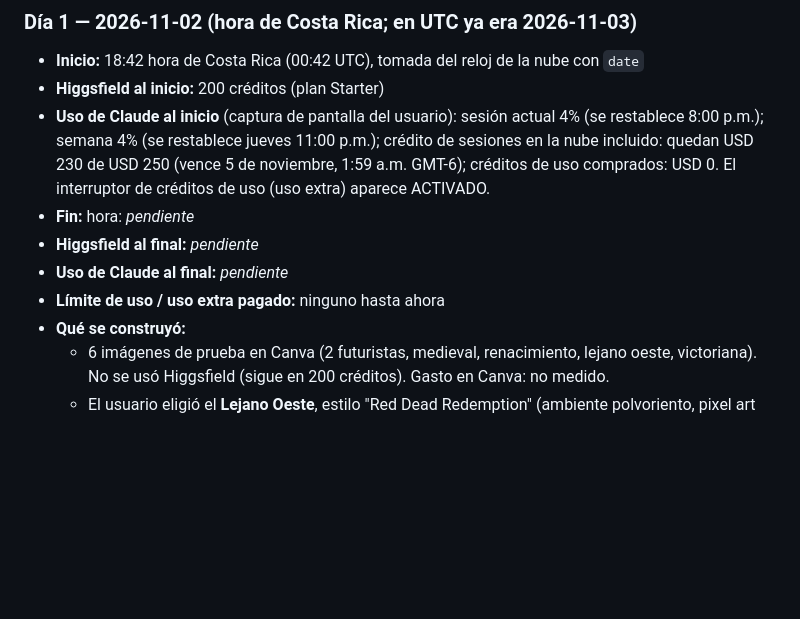
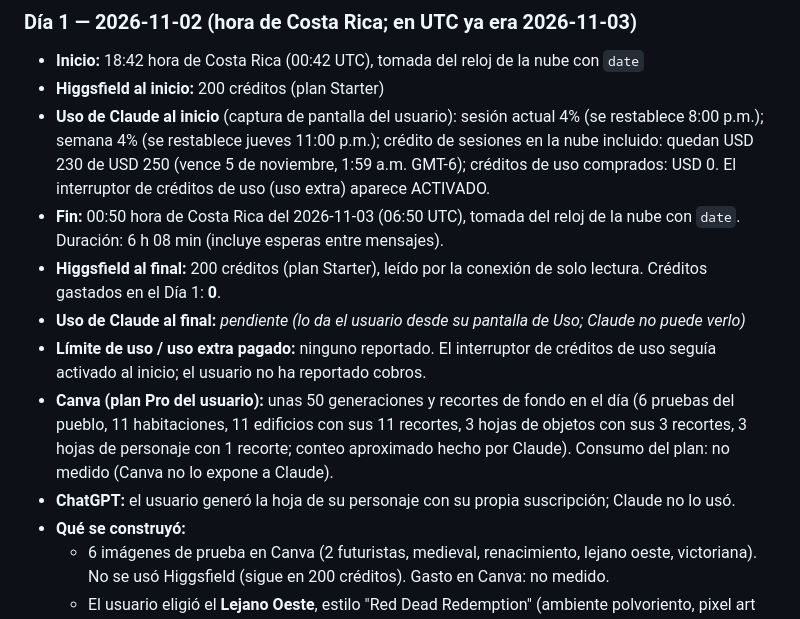
Before and after one commit to cbarzuna-prog/Sacc, a Markdown page: ai-village/NOTES.md, the part around the change. Drawn GitHub-style; blank space fills up the shorter version.

Commit message:
Close Day 1 build log: times, Higgsfield balance, Canva usage
Co-Authored-By: Claude Sonnet 5.5 <noreply@anthropic.com>
Claude-Session: https://claude.ai/code/session_016DZSZMkmjXprxqzfakQeSi

```diff
--- a/ai-village/NOTES.md
+++ b/ai-village/NOTES.md
@@ -23,10 +23,12 @@
 - **Inicio:** 18:42 hora de Costa Rica (00:42 UTC), tomada del reloj de la nube con `date`
 - **Higgsfield al inicio:** 200 créditos (plan Starter)
 - **Uso de Claude al inicio** (captura de pantalla del usuario): sesión actual 4% (se restablece 8:00 p.m.); semana 4% (se restablece jueves 11:00 p.m.); crédito de sesiones en la nube incluido: quedan USD 230 de USD 250 (vence 5 de noviembre, 1:59 a.m. GMT-6); créditos de uso comprados: USD 0. El interruptor de créditos de uso (uso extra) aparece ACTIVADO.
-- **Fin:** hora: _pendiente_
-- **Higgsfield al final:** _pendiente_
-- **Uso de Claude al final:** _pendiente_
-- **Límite de uso / uso extra pagado:** ninguno hasta ahora
+- **Fin:** 00:50 hora de Costa Rica del 2026-11-03 (06:50 UTC), tomada del reloj de la nube con `date`. Duración: 6 h 08 min (incluye esperas entre mensajes).
+- **Higgsfield al final:** 200 créditos (plan Starter), leído por la conexión de solo lectura. Créditos gastados en el Día 1: **0**.
+- **Uso de Claude al final:** _pendiente (lo da el usuario desde su pantalla de Uso; Claude no puede verlo)_
+- **Límite de uso / uso extra pagado:** ninguno reportado. El interruptor de créditos de uso seguía activado al inicio; el usuario no ha reportado cobros.
+- **Canva (plan Pro del usuario):** unas 50 generaciones y recortes de fondo en el día (6 pruebas del pueblo, 11 habitaciones, 11 edificios con sus 11 recortes, 3 hojas de objetos con sus 3 recortes, 3 hojas de personaje con 1 recorte; conteo aproximado hecho por Claude). Consumo del plan: no medido (Canva no lo expone a Claude).
+- **ChatGPT:** el usuario generó la hoja de su personaje con su propia suscripción; Claude no lo usó.
 - **Qué se construyó:**
   - 6 imágenes de prueba en Canva (2 futuristas, medieval, renacimiento, lejano oeste, victoriana). No se usó Higgsfield (sigue en 200 créditos). Gasto en Canva: no medido.
   - El usuario eligió el **Lejano Oeste**, estilo "Red Dead Redemption" (ambiente polvoriento, pixel art 16 bits visto desde arriba).
```
